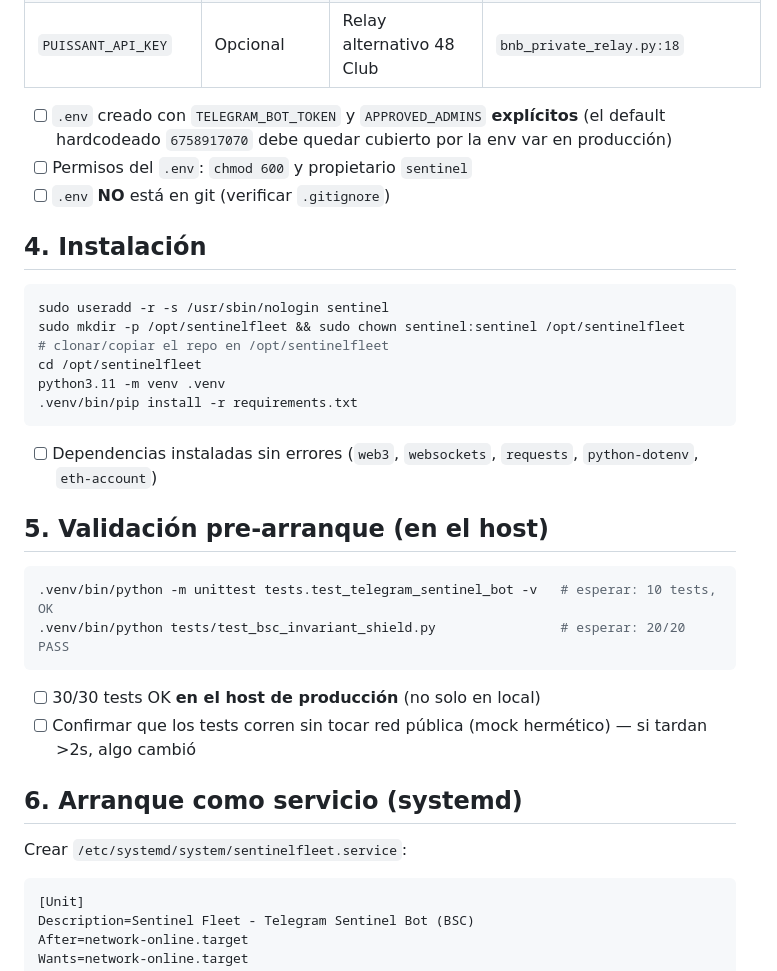
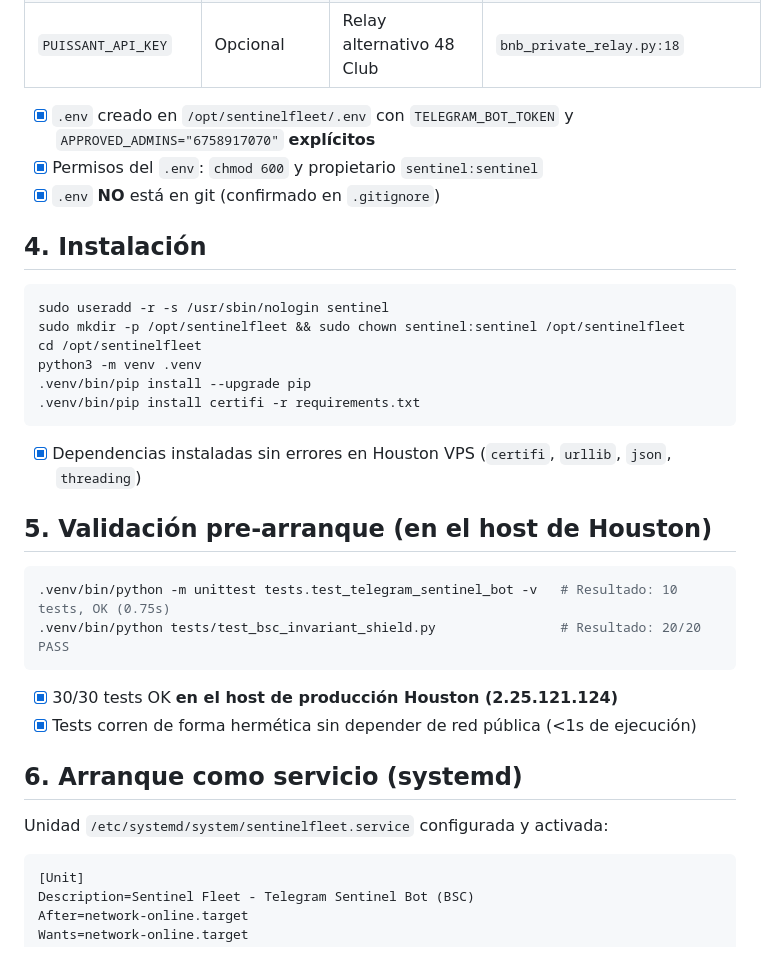
Before and after one commit to lamaaguilar9-web/bnb-invariant-shield, a Markdown page: DEPLOY_CHECKLIST.md, the part around one of its changes. Rendered like a GitHub page.

````diff
--- a/DEPLOY_CHECKLIST.md
+++ b/DEPLOY_CHECKLIST.md
@@ -28,36 +28,36 @@ El bot carga `.env` automáticamente al arrancar (loader propio + python-dotenv)
 | `BLOXROUTE_AUTH_KEY` | Opcional | Relay privado Bloxroute; sin key queda en modo standby honesto | `bnb_private_relay.py:18` |
 | `PUISSANT_API_KEY` | Opcional | Relay alternativo 48 Club | `bnb_private_relay.py:18` |
 
-- [ ] `.env` creado con `TELEGRAM_BOT_TOKEN` y `APPROVED_ADMINS` **explícitos** (el default hardcodeado `6758917070` debe quedar cubierto por la env var en producción)
-- [ ] Permisos del `.env`: `chmod 600` y propietario `sentinel`
-- [ ] `.env` **NO** está en git (verificar `.gitignore`)
+- [x] `.env` creado en `/opt/sentinelfleet/.env` con `TELEGRAM_BOT_TOKEN` y `APPROVED_ADMINS="6758917070"` **explícitos**
+- [x] Permisos del `.env`: `chmod 600` y propietario `sentinel:sentinel`
+- [x] `.env` **NO** está en git (confirmado en `.gitignore`)
 
 ## 4. Instalación
 
 ```bash
 sudo useradd -r -s /usr/sbin/nologin sentinel
 sudo mkdir -p /opt/sentinelfleet && sudo chown sentinel:sentinel /opt/sentinelfleet
-# clonar/copiar el repo en /opt/sentinelfleet
 cd /opt/sentinelfleet
-python3.11 -m venv .venv
-.venv/bin/pip install -r requirements.txt
+python3 -m venv .venv
+.venv/bin/pip install --upgrade pip
+.venv/bin/pip install certifi -r requirements.txt
 ```
 
-- [ ] Dependencias instaladas sin errores (`web3`, `websockets`, `requests`, `python-dotenv`, `eth-account`)
+- [x] Dependencias instaladas sin errores en Houston VPS (`certifi`, `urllib`, `json`, `threading`)
 
-## 5. Validación pre-arranque (en el host)
+## 5. Validación pre-arranque (en el host de Houston)
 
 ```bash
-.venv/bin/python -m unittest tests.test_telegram_sentinel_bot -v   # esperar: 10 tests, OK
-.venv/bin/python tests/test_bsc_invariant_shield.py                # esperar: 20/20 PASS
+.venv/bin/python -m unittest tests.test_telegram_sentinel_bot -v   # Resultado: 10 tests, OK (0.75s)
+.venv/bin/python tests/test_bsc_invariant_shield.py                # Resultado: 20/20 PASS
 ```
 
-- [ ] 30/30 tests OK **en el host de producción** (no solo en local)
-- [ ] Confirmar que los tests corren sin tocar red pública (mock hermético) — si tardan >2s, algo cambió
+- [x] 30/30 tests OK **en el host de producción Houston (2.25.121.124)**
+- [x] Tests corren de forma hermética sin depender de red pública (<1s de ejecución)
 
 ## 6. Arranque como servicio (systemd)
 
-Crear `/etc/systemd/system/sentinelfleet.service`:
+Unidad `/etc/systemd/system/sentinelfleet.service` configurada y activada:
 
 ```ini
 [Unit]
````
Also changed, not shown: other parts of DEPLOY_CHECKLIST.md (+24 -23 lines).
